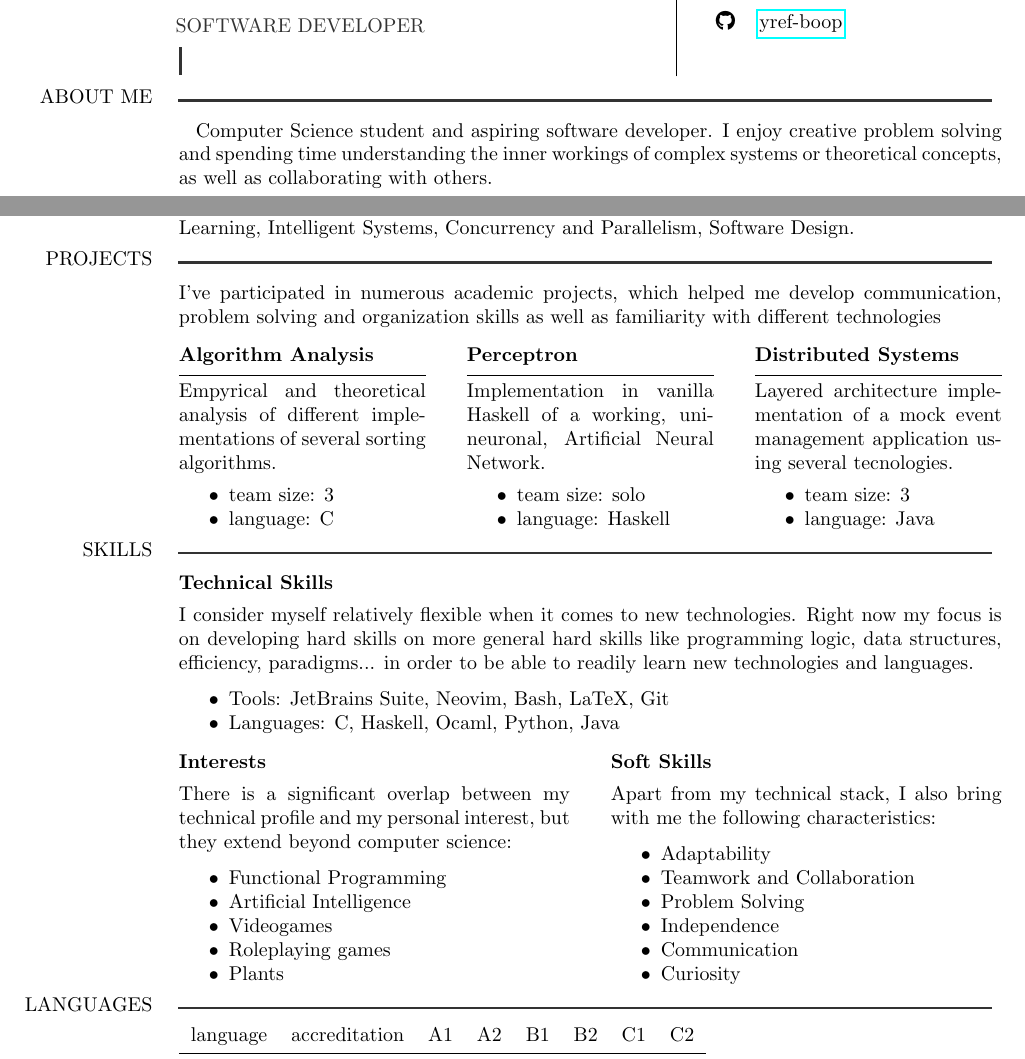
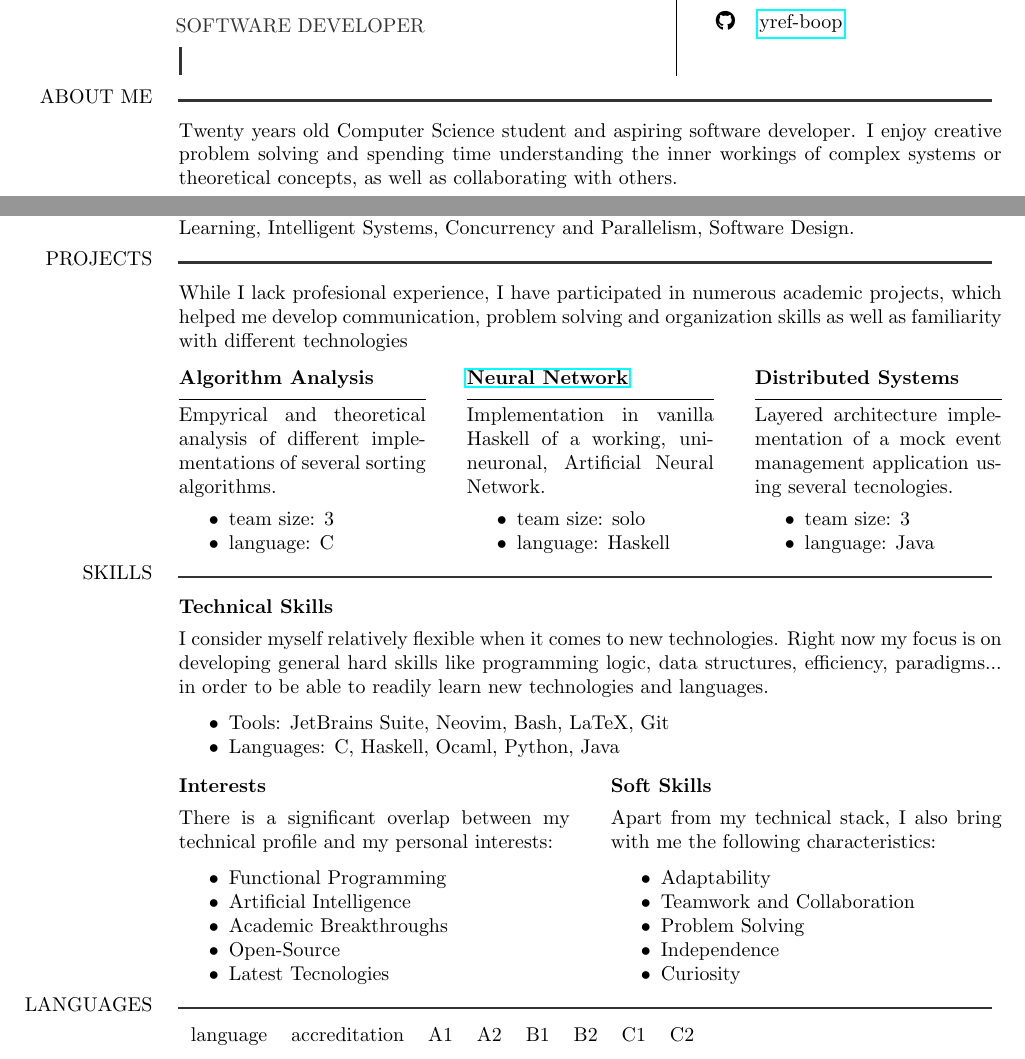
Before and after one commit to yref-boop/yref-boop, a LaTeX CV (curriculum-vitae/main.tex): two parts of the page, joined at a grey line, cut so that both start at the same text. Compiled offline with pdfLaTeX.

Commit message:
chore: code cleanup

```diff
--- a/curriculum-vitae/main.tex
+++ b/curriculum-vitae/main.tex
@@ -168,8 +168,8 @@
     % section contents
     \begin {flushright}
     \begin {minipage} [t] {\rightcolumwidth\textwidth}
-        \hspace* {5px} Computer Science student and aspiring software developer. I enjoy creative problem solving and spending time understanding the inner workings of complex systems or theoretical concepts, as well as collaborating with others. \\ [3px]
-        \hspace* {5px} Looking for a role where I can grow and learn from experienced team members, while drawing on project expercience I have already executed.
+        Twenty years old Computer Science student and aspiring software developer. I enjoy creative problem solving and spending time understanding the inner workings of complex systems or theoretical concepts, as well as collaborating with others. \\ [3px]
+        Looking for a role where I can grow and learn from experienced team members, while drawing on project expercience I have already executed.
     \end {minipage}
     \end {flushright}
 
@@ -201,7 +201,7 @@
     % section contents
     \begin {flushright}
     \begin {minipage} [t] {\rightcolumwidth\textwidth}
-        I've participated in numerous academic projects, which helped me develop communication, problem solving and organization skills as well as familiarity with different technologies \\ [7px]
+        While I lack profesional experience, I have participated in numerous academic projects, which helped me develop communication, problem solving and organization skills as well as familiarity with different technologies \\ [7px]
         \begin {minipage} [t] {0.3\textwidth}
             \textbf {Algorithm Analysis} \\ [-5px]
             \hrule
@@ -214,7 +214,7 @@
         \end {minipage}
         \hfill
         \begin {minipage} [t] {0.3\textwidth}
-            \textbf {Perceptron} \\ [-5px]
+            \href {https://github.com/yref-boop/ann} {\textbf {Neural Network}} \\ [-5px]
             \hrule
             \vspace {4px} Implementation in vanilla Haskell of a working, uni-neuronal, Artificial Neural Network.
             \vspace {-4px}
@@ -249,7 +249,7 @@
     \begin {minipage} [t] {\rightcolumwidth\textwidth}
 
         \textbf {Technical Skills} \\ [4px]
-        I consider myself relatively flexible when it comes to new technologies. Right now my focus is on developing hard skills on more general hard skills like programming logic, data structures, efficiency, paradigms... in order to be able to readily learn new technologies and languages.
+        I consider myself relatively flexible when it comes to new technologies. Right now my focus is on developing general hard skills like programming logic, data structures, efficiency, paradigms... in order to be able to readily learn new technologies and languages.
         \vspace {-2px}
         \begin {itemize} [noitemsep]
             \item Tools: JetBrains Suite, Neovim, Bash, LaTeX, Git
@@ -258,14 +258,14 @@
 
         \begin {minipage} [t] {0.475\textwidth}
             \textbf {Interests} \\ [4px]
-            There is a significant overlap between my technical profile and my personal interest, but they extend beyond computer science:
+            There is a significant overlap between my technical profile and my personal interests:
             \vspace {-2px}
             \begin {itemize} [noitemsep]
                 \item Functional Programming
                 \item Artificial Intelligence
-                \item Videogames
-                \item Roleplaying games
-                \item Plants
+                \item Academic Breakthroughs
+                \item Open-Source
+                \item Latest Tecnologies
             \end {itemize}
         \end {minipage}
         \hfill
@@ -278,7 +278,6 @@
                 \item Teamwork and Collaboration
                 \item Problem Solving
                 \item Independence
-                \item Communication
                 \item Curiosity
             \end {itemize}
         \end {minipage}
```
